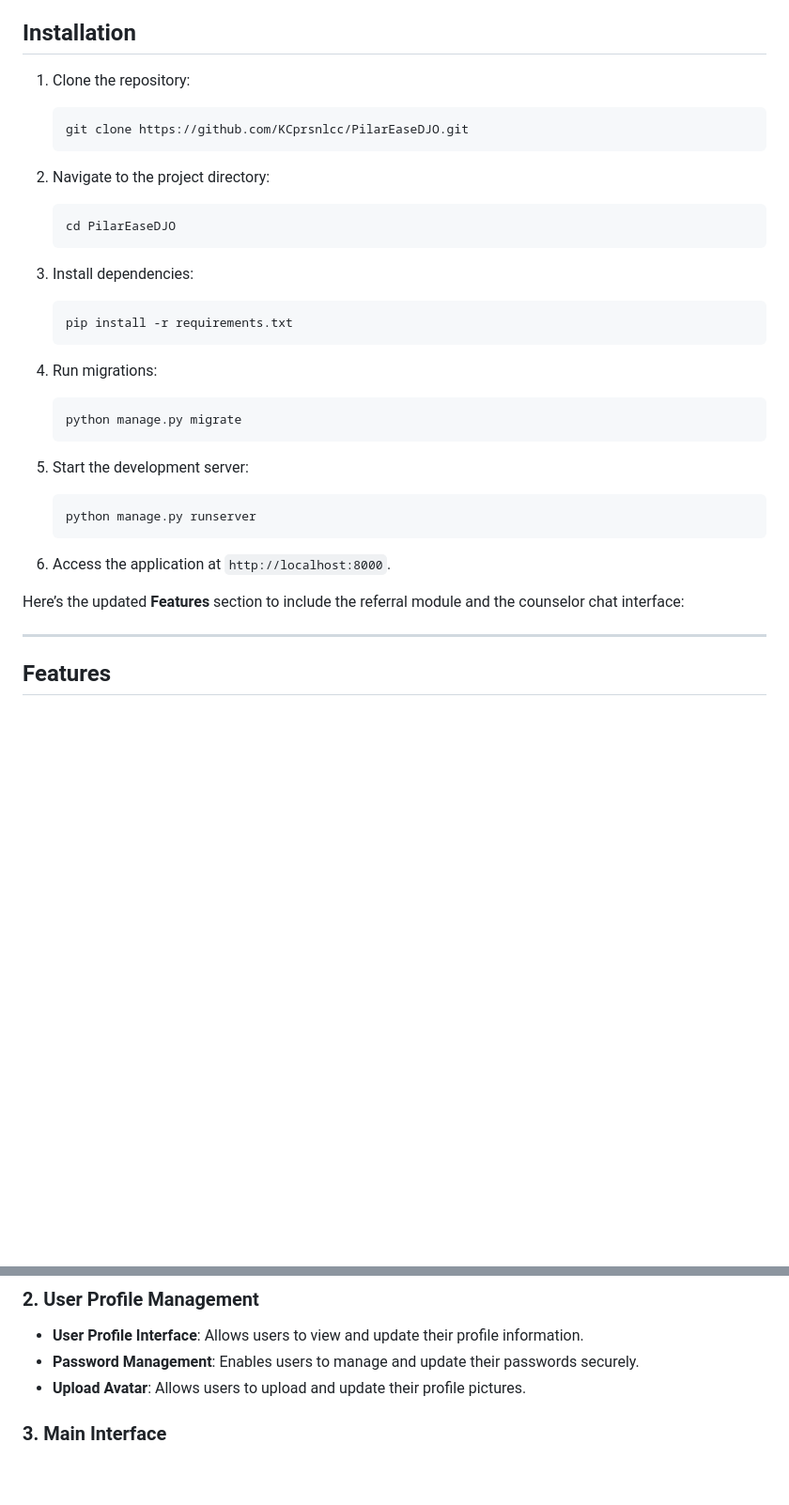
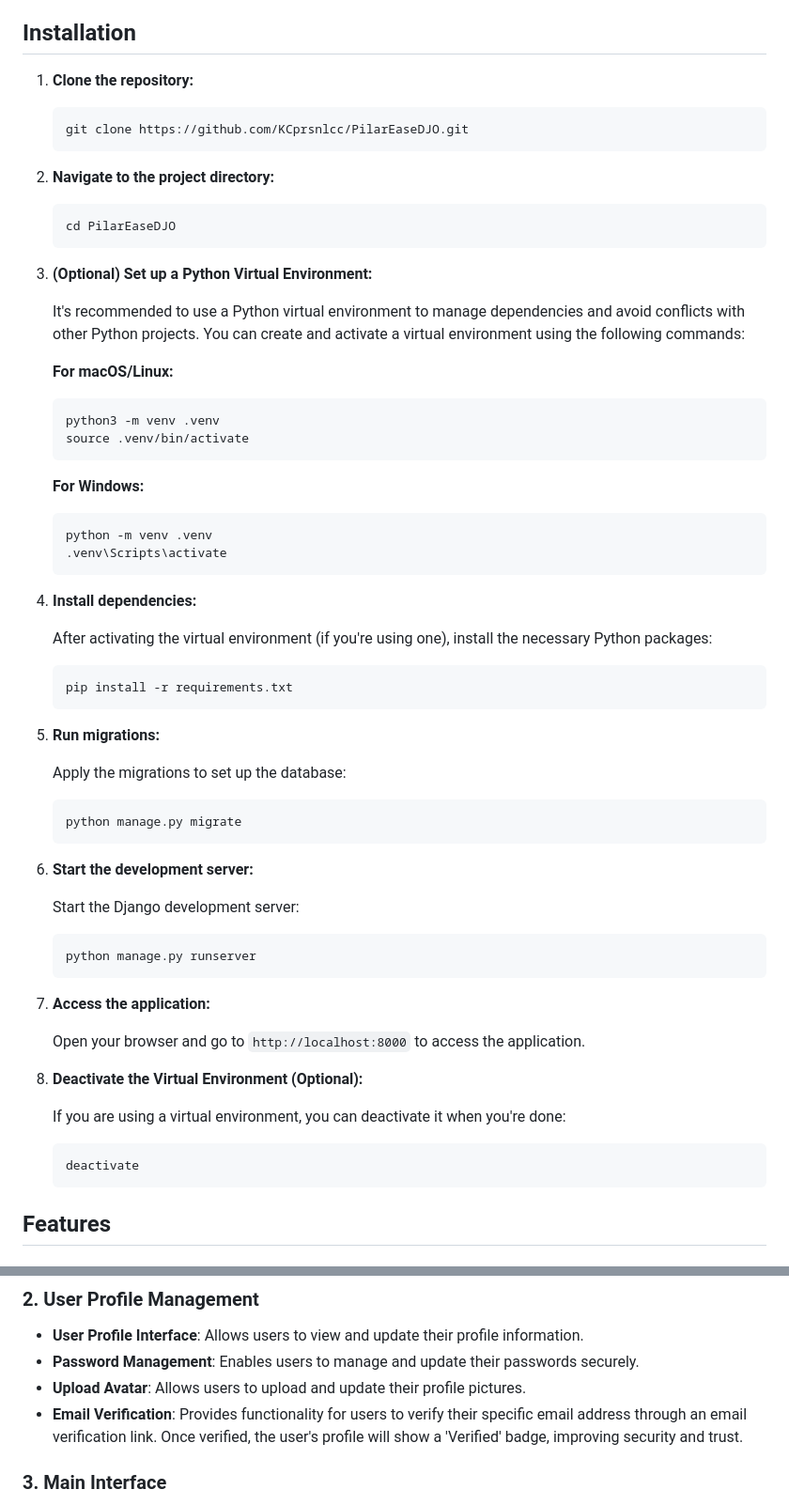
Before and after one commit to KCprsnlcc/PilarEaseDJO, a Markdown page: README.md, 2 parts joined by grey strips. Shown at 94% size. Rendered like a GitHub page; blank space fills up the shorter version.

Commit message:
Updated Features and Installation in Readme File

````diff
--- a/README.md
+++ b/README.md
@@ -51,41 +51,71 @@ PilarEaseDJO is a Django-based platform for emotion management and sentiment ana
 
 ## Installation
 
-1. Clone the repository:
+1. **Clone the repository:**
 
    ```sh
    git clone https://github.com/KCprsnlcc/PilarEaseDJO.git
    ```
 
-2. Navigate to the project directory:
+2. **Navigate to the project directory:**
 
    ```sh
    cd PilarEaseDJO
    ```
 
-3. Install dependencies:
+3. **(Optional) Set up a Python Virtual Environment:**
+
+   It's recommended to use a Python virtual environment to manage dependencies and avoid conflicts with other Python projects. You can create and activate a virtual environment using the following commands:
+
+   **For macOS/Linux:**
+
+   ```sh
+   python3 -m venv .venv
+   source .venv/bin/activate
+   ```
+
+   **For Windows:**
+
+   ```sh
+   python -m venv .venv
+   .venv\Scripts\activate
+   ```
+
+4. **Install dependencies:**
+
+   After activating the virtual environment (if you're using one), install the necessary Python packages:
 
    ```sh
    pip install -r requirements.txt
    ```
 
-4. Run migrations:
+5. **Run migrations:**
+
+   Apply the migrations to set up the database:
 
    ```sh
    python manage.py migrate
    ```
 
-5. Start the development server:
+6. **Start the development server:**
+
+   Start the Django development server:
 
    ```sh
    python manage.py runserver
    ```
 
-6. Access the application at `http://localhost:8000`.
+7. **Access the application:**
 
-Here’s the updated **Features** section to include the referral module and the counselor chat interface:
+   Open your browser and go to `http://localhost:8000` to access the application.
 
----
+8. **Deactivate the Virtual Environment (Optional):**
+
+   If you are using a virtual environment, you can deactivate it when you're done:
+
+   ```sh
+   deactivate
+   ```
 
 ## Features
 
@@ -101,6 +131,7 @@ Here’s the updated **Features** section to include the referral module and the
 - **User Profile Interface**: Allows users to view and update their profile information.
 - **Password Management**: Enables users to manage and update their passwords securely.
 - **Upload Avatar**: Allows users to upload and update their profile pictures.
+- **Email Verification**: Provides functionality for users to verify their specific email address through an email verification link. Once verified, the user's profile will show a 'Verified' badge, improving security and trust.
 
 ### 3. Main Interface
 
````
Also changed, not shown: other parts of README.md (+1 -1 lines).
